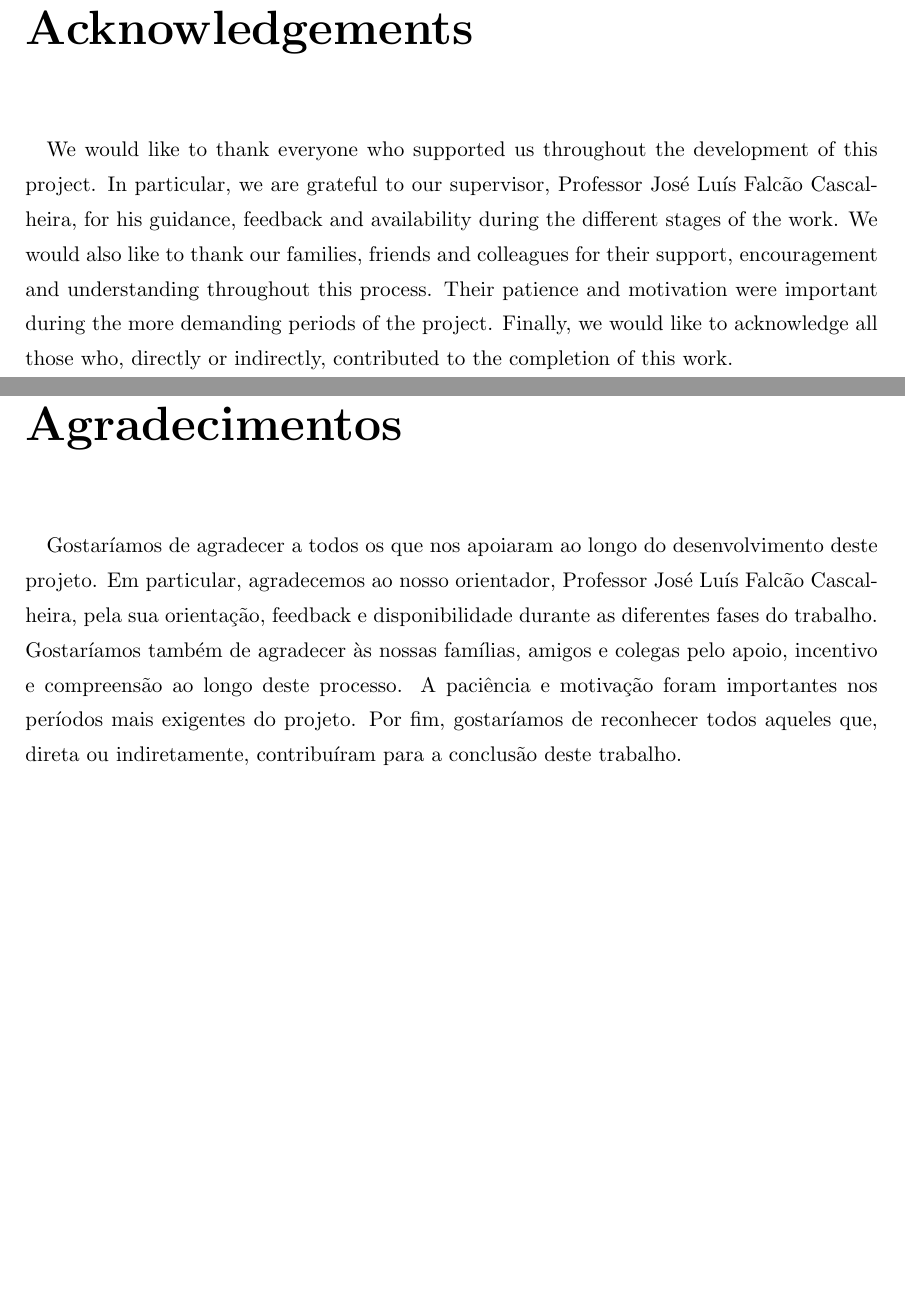
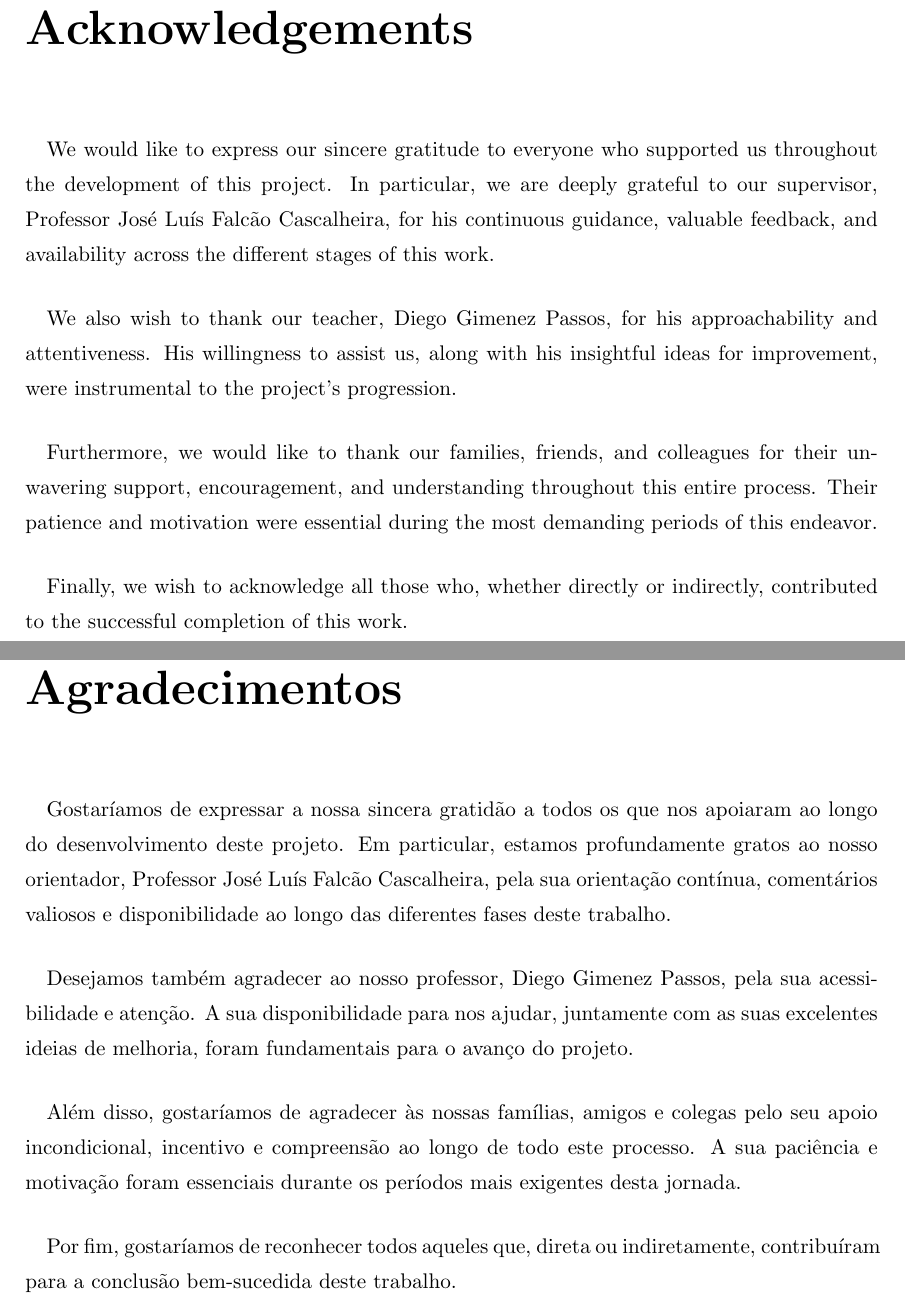
Before and after one commit to Diogoarnauth/Hubly-Report, a LaTeX thesis (digitalManagerG11.tex, which reads chapters/acknowledgements.tex, chapters/agradecimentos.tex): two parts of pages 5 and 7 of 74, joined at a grey line, cut so that both start at the same text, the shorter picture padded with empty space. Compiled offline with pdfLaTeX.

Commit message:
Final part

```diff
--- a/chapters/acknowledgements.tex
+++ b/chapters/acknowledgements.tex
@@ -1,4 +1,9 @@
 \chapter*{Acknowledgements}
-\paragraph{}We would like to thank everyone who supported us throughout the development of this project. In particular, we are grateful to our supervisor, Professor José Luís Falcão Cascalheira, for his guidance, feedback and availability during the different stages of the work.
-We would also like to thank our families, friends and colleagues for their support, encouragement and understanding throughout this process. Their patience and motivation were important during the more demanding periods of the project.
-Finally, we would like to acknowledge all those who, directly or indirectly, contributed to the completion of this work.
+
+\paragraph{}We would like to express our sincere gratitude to everyone who supported us throughout the development of this project. In particular, we are deeply grateful to our supervisor, Professor José Luís Falcão Cascalheira, for his continuous guidance, valuable feedback, and availability across the different stages of this work.
+
+\paragraph{}We also wish to thank our teacher, Diego Gimenez Passos, for his approachability and attentiveness. His willingness to assist us, along with his insightful ideas for improvement, were instrumental to the project's progression.
+
+\paragraph{}Furthermore, we would like to thank our families, friends, and colleagues for their unwavering support, encouragement, and understanding throughout this entire process. Their patience and motivation were essential during the most demanding periods of this endeavor.
+
+\paragraph{}Finally, we wish to acknowledge all those who, whether directly or indirectly, contributed to the successful completion of this work.
--- a/chapters/agradecimentos.tex
+++ b/chapters/agradecimentos.tex
@@ -1,4 +1,9 @@
 \chapter*{Agradecimentos}
-\paragraph{}Gostaríamos de agradecer a todos os que nos apoiaram ao longo do desenvolvimento deste projeto. Em particular, agradecemos ao nosso orientador, Professor José Luís Falcão Cascalheira, pela sua orientação, feedback e disponibilidade durante as diferentes fases do trabalho.
-Gostaríamos também de agradecer às nossas famílias, amigos e colegas pelo apoio, incentivo e compreensão ao longo deste processo. A paciência e motivação foram importantes nos períodos mais exigentes do projeto.
-Por fim, gostaríamos de reconhecer todos aqueles que, direta ou indiretamente, contribuíram para a conclusão deste trabalho.
+
+\paragraph{}Gostaríamos de expressar a nossa sincera gratidão a todos os que nos apoiaram ao longo do desenvolvimento deste projeto. Em particular, estamos profundamente gratos ao nosso orientador, Professor José Luís Falcão Cascalheira, pela sua orientação contínua, comentários valiosos e disponibilidade ao longo das diferentes fases deste trabalho.
+
+\paragraph{}Desejamos também agradecer ao nosso professor, Diego Gimenez Passos, pela sua acessibilidade e atenção. A sua disponibilidade para nos ajudar, juntamente com as suas excelentes ideias de melhoria, foram fundamentais para o avanço do projeto.
+
+\paragraph{}Além disso, gostaríamos de agradecer às nossas famílias, amigos e colegas pelo seu apoio incondicional, incentivo e compreensão ao longo de todo este processo. A sua paciência e motivação foram essenciais durante os períodos mais exigentes desta jornada.
+
+\paragraph{}Por fim, gostaríamos de reconhecer todos aqueles que, direta ou indiretamente, contribuíram para a conclusão bem-sucedida deste trabalho.
```
